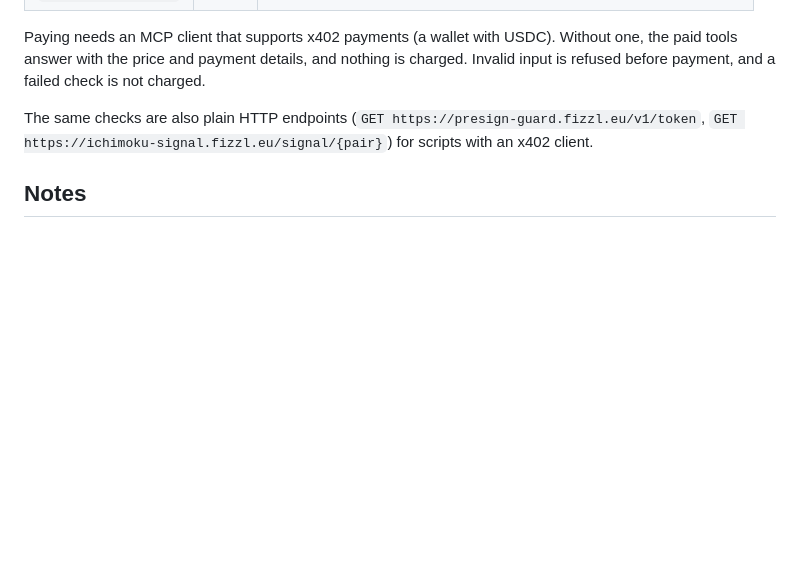
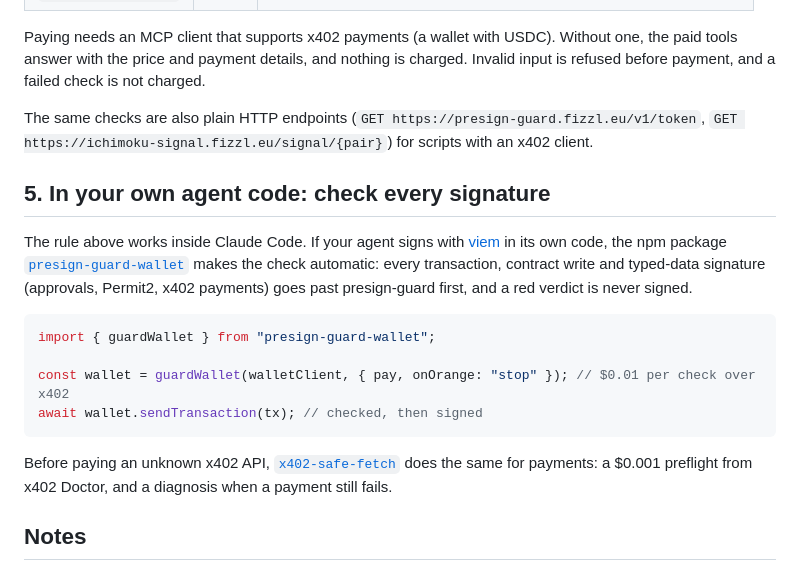
Before and after one commit to Fizzl13/presign-guard, a Markdown page: docs/claude-code-pre-trade.md, the part around the change. Drawn GitHub-style; blank space fills up the shorter version.

````diff
--- a/docs/claude-code-pre-trade.md
+++ b/docs/claude-code-pre-trade.md
@@ -69,6 +69,19 @@ Paying needs an MCP client that supports x402 payments (a wallet with USDC). Wit
 
 The same checks are also plain HTTP endpoints (`GET https://presign-guard.fizzl.eu/v1/token`, `GET https://ichimoku-signal.fizzl.eu/signal/{pair}`) for scripts with an x402 client.
 
+## 5. In your own agent code: check every signature
+
+The rule above works inside Claude Code. If your agent signs with [viem](https://viem.sh) in its own code, the npm package [`presign-guard-wallet`](https://www.npmjs.com/package/presign-guard-wallet) makes the check automatic: every transaction, contract write and typed-data signature (approvals, Permit2, x402 payments) goes past presign-guard first, and a red verdict is never signed.
+
+```js
+import { guardWallet } from "presign-guard-wallet";
+
+const wallet = guardWallet(walletClient, { pay, onOrange: "stop" }); // $0.01 per check over x402
+await wallet.sendTransaction(tx); // checked, then signed
+```
+
+Before paying an unknown x402 API, [`x402-safe-fetch`](https://www.npmjs.com/package/x402-safe-fetch) does the same for payments: a $0.001 preflight from x402 Doctor, and a diagnosis when a payment still fails.
+
 ## Notes
 
 - The Ichimoku signal is a technical indicator, not financial advice. A green token verdict means no known trap was found, not that a token is a good investment.
````
Also changed, not shown: README.md (+13 -0 lines).
